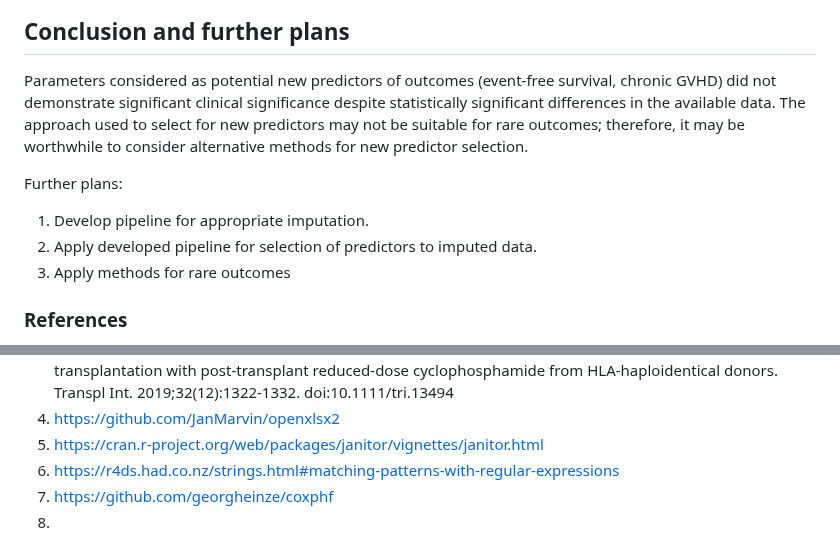
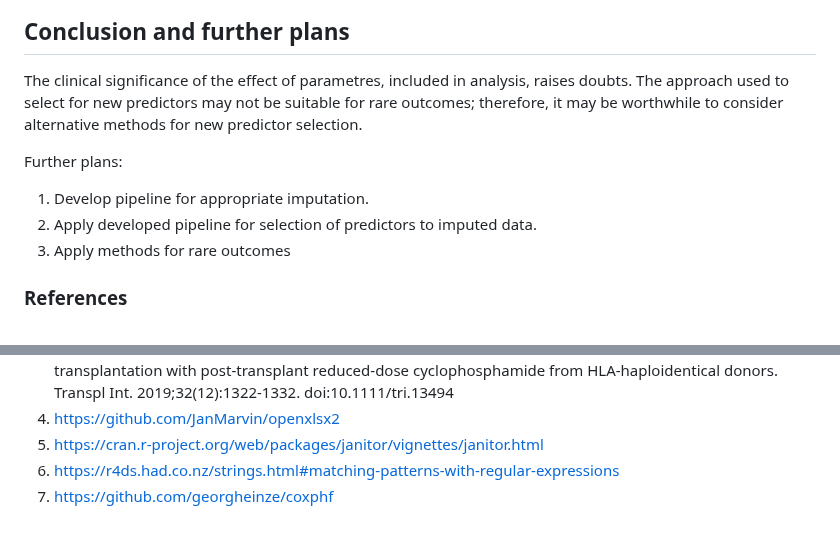
Before and after one commit to GChernaya/CYTO7, a Markdown page: README.md, 2 parts joined by grey strips. Drawn GitHub-style.

```diff
--- a/README.md
+++ b/README.md
@@ -78,16 +77,15 @@ Heatmap with p-values
 
 
 ## Conclusion and further plans
-Parameters considered as potential new predictors of outcomes (event-free survival, chronic GVHD) did not demonstrate significant clinical significance despite statistically significant differences in the available data.
+
+The clinical significance of the effect of parametres, included in analysis, raises doubts.
 The approach used to select for new predictors may not be suitable for rare outcomes; therefore, it may be worthwhile to consider alternative methods for new predictor selection.
 
-
-
 Further plans:
-
 1. Develop pipeline for appropriate imputation.
 2. Apply developed pipeline for selection of predictors to imputed data.
 3. Apply methods for rare outcomes
+
 
 ### References
 1. Moiseev IS, et al. High prevalence of CD3, NK, and NKT cells in the graft predicts adverse outcome after matched-related and unrelated transplantations with post transplantation cyclophosphamide. Bone Marrow Transplant. 2020 Mar;55(3):544-552. https://doi.org/10.1038/s41409-019-0665-3
@@ -97,4 +95,3 @@ Further plans:
 5. https://cran.r-project.org/web/packages/janitor/vignettes/janitor.html
 6. https://r4ds.had.co.nz/strings.html#matching-patterns-with-regular-expressions
 7. https://github.com/georgheinze/coxphf
-8.
```
Also changed, not shown: other parts of README.md (+7 -8 lines).
